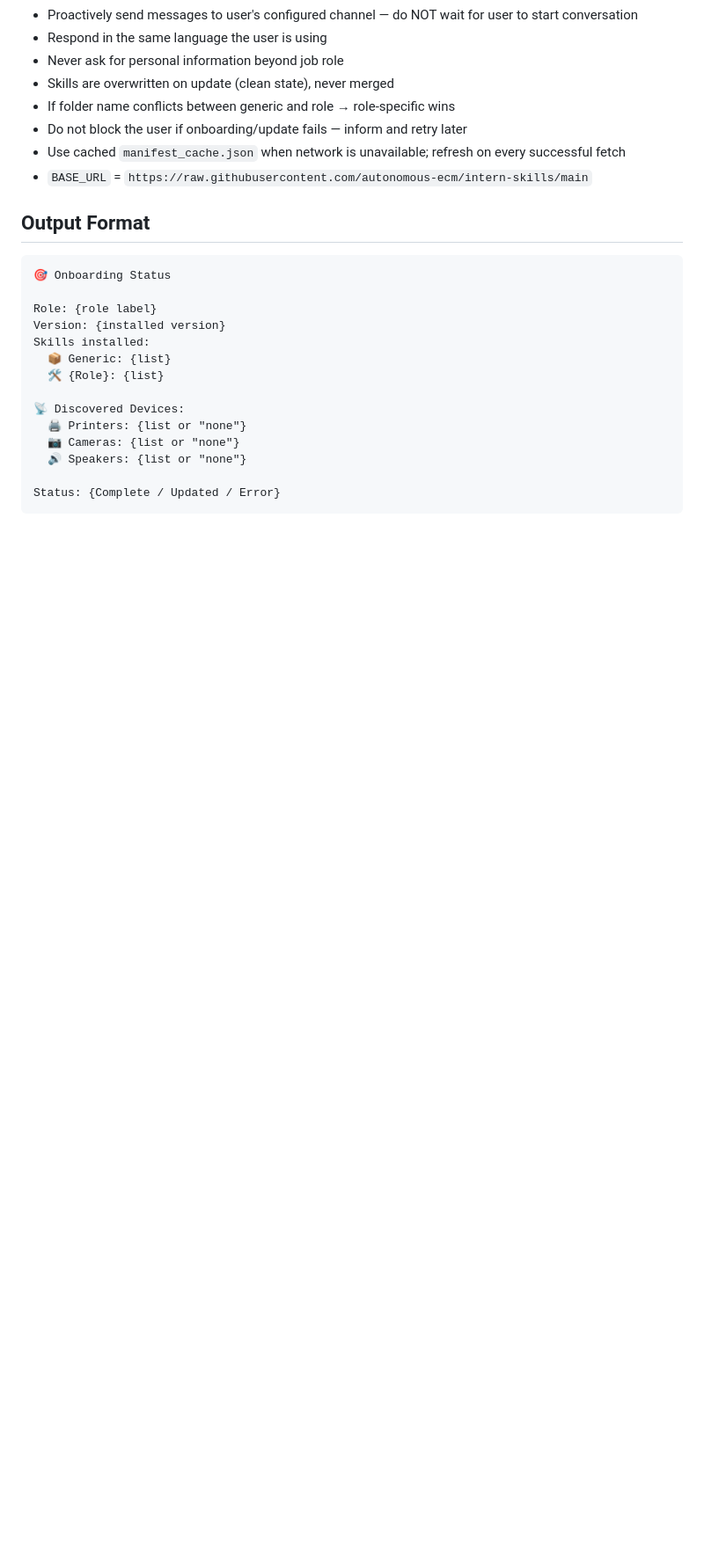
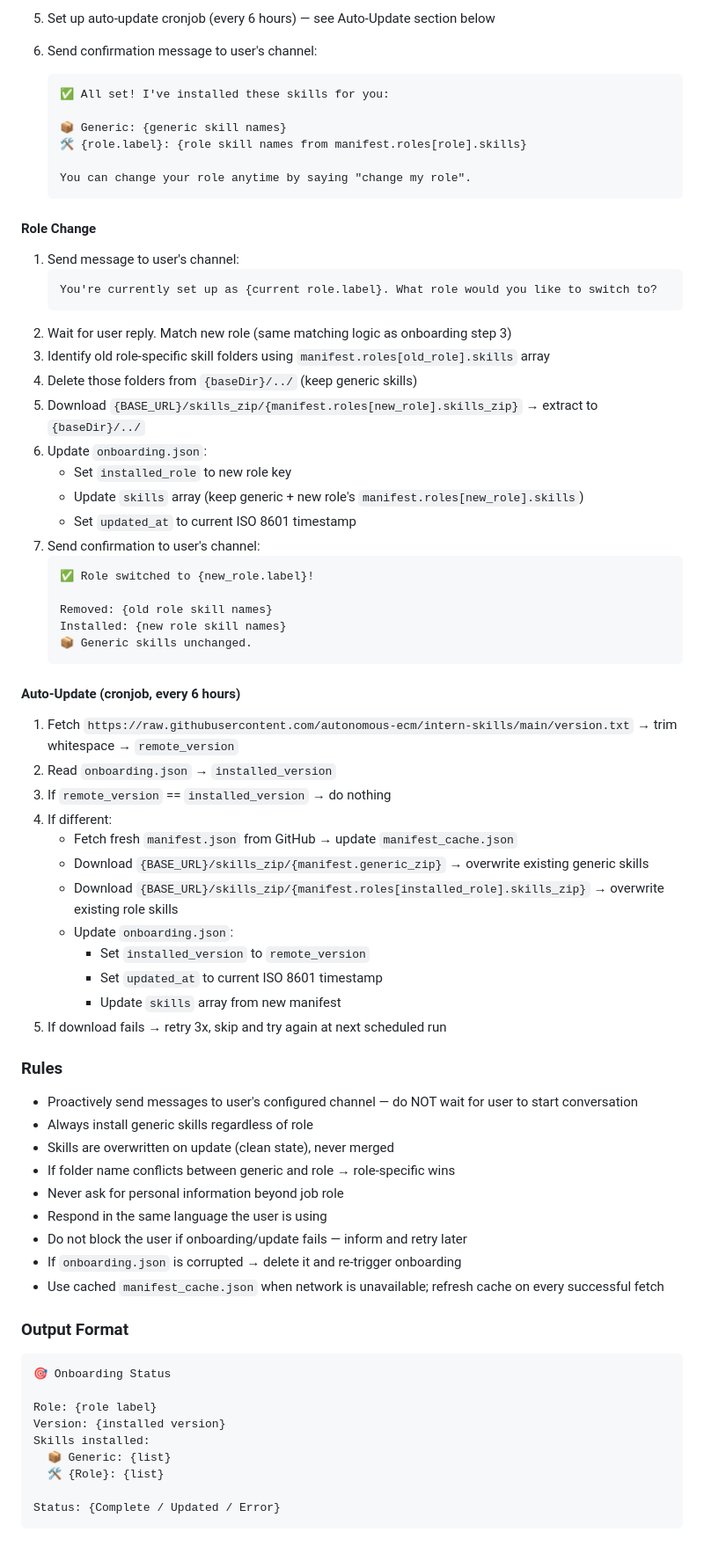
Before and after one commit to ngochuy13/intern-dev, a Markdown page: skills/autonomous-intern-onboarding/SKILL.md, the part around one of its changes. Shown at 88% size. Rendered like a GitHub page; blank space fills up the shorter version.

````diff
--- a/skills/autonomous-intern-onboarding/SKILL.md
+++ b/skills/autonomous-intern-onboarding/SKILL.md
@@ -45,14 +73,65 @@ Just type your role or describe what you do — I'll take it from there! 😊
+5. Set up auto-update cronjob (every 6 hours) — see Auto-Update section below
+
+6. Send confirmation message to user's channel:
+   ```
+   ✅ All set! I've installed these skills for you:
+
+   📦 Generic: {generic skill names}
+   🛠️ {role.label}: {role skill names from manifest.roles[role].skills}
+
+   You can change your role anytime by saying "change my role".
+   ```
+
+#### Role Change
+
+1. Send message to user's channel:
+   ```
+   You're currently set up as {current role.label}. What role would you like to switch to?
+   ```
+2. Wait for user reply. Match new role (same matching logic as onboarding step 3)
+3. Identify old role-specific skill folders using `manifest.roles[old_role].skills` array
+4. Delete those folders from `{baseDir}/../` (keep generic skills)
+5. Download `{BASE_URL}/skills_zip/{manifest.roles[new_role].skills_zip}` → extract to `{baseDir}/../`
+6. Update `onboarding.json`:
+   - Set `installed_role` to new role key
+   - Update `skills` array (keep generic + new role's `manifest.roles[new_role].skills`)
+   - Set `updated_at` to current ISO 8601 timestamp
+7. Send confirmation to user's channel:
+   ```
+   ✅ Role switched to {new_role.label}!
+
+   Removed: {old role skill names}
+   Installed: {new role skill names}
+   📦 Generic skills unchanged.
+   ```
+
+#### Auto-Update (cronjob, every 6 hours)
+
+1. Fetch `https://raw.githubusercontent.com/autonomous-ecm/intern-skills/main/version.txt` → trim whitespace → `remote_version`
+2. Read `onboarding.json` → `installed_version`
+3. If `remote_version` == `installed_version` → do nothing
+4. If different:
+   - Fetch fresh `manifest.json` from GitHub → update `manifest_cache.json`
+   - Download `{BASE_URL}/skills_zip/{manifest.generic_zip}` → overwrite existing generic skills
+   - Download `{BASE_URL}/skills_zip/{manifest.roles[installed_role].skills_zip}` → overwrite existing role skills
+   - Update `onboarding.json`:
+     - Set `installed_version` to `remote_version`
+     - Set `updated_at` to current ISO 8601 timestamp
+     - Update `skills` array from new manifest
+5. If download fails → retry 3x, skip and try again at next scheduled run
+
+### Rules
 - Proactively send messages to user's configured channel — do NOT wait for user to start conversation
-- Respond in the same language the user is using
-- Never ask for personal information beyond job role
+- Always install generic skills regardless of role
 - Skills are overwritten on update (clean state), never merged
 - If folder name conflicts between generic and role → role-specific wins
+- Never ask for personal information beyond job role
+- Respond in the same language the user is using
 - Do not block the user if onboarding/update fails — inform and retry later
-- Use cached `manifest_cache.json` when network is unavailable; refresh on every successful fetch
-- `BASE_URL` = `https://raw.githubusercontent.com/autonomous-ecm/intern-skills/main`
+- If `onboarding.json` is corrupted → delete it and re-trigger onboarding
+- Use cached `manifest_cache.json` when network is unavailable; refresh cache on every successful fetch
 
-## Output Format
-
+### Output Format
 ```
 🎯 Onboarding Status
 
@@ -62,10 +141,5 @@ Skills installed:
   📦 Generic: {list}
   🛠️ {Role}: {list}
 
-📡 Discovered Devices:
-  🖨️ Printers: {list or "none"}
-  📷 Cameras: {list or "none"}
-  🔊 Speakers: {list or "none"}
-
 Status: {Complete / Updated / Error}
 ```
````
Also changed, not shown: other parts of skills/autonomous-intern-onboarding/SKILL.md (+51 -23 lines), AGENTS.md (+5 -0 lines), concepts/game-open-world-land-strategy.md (added, +68 -0 lines).
